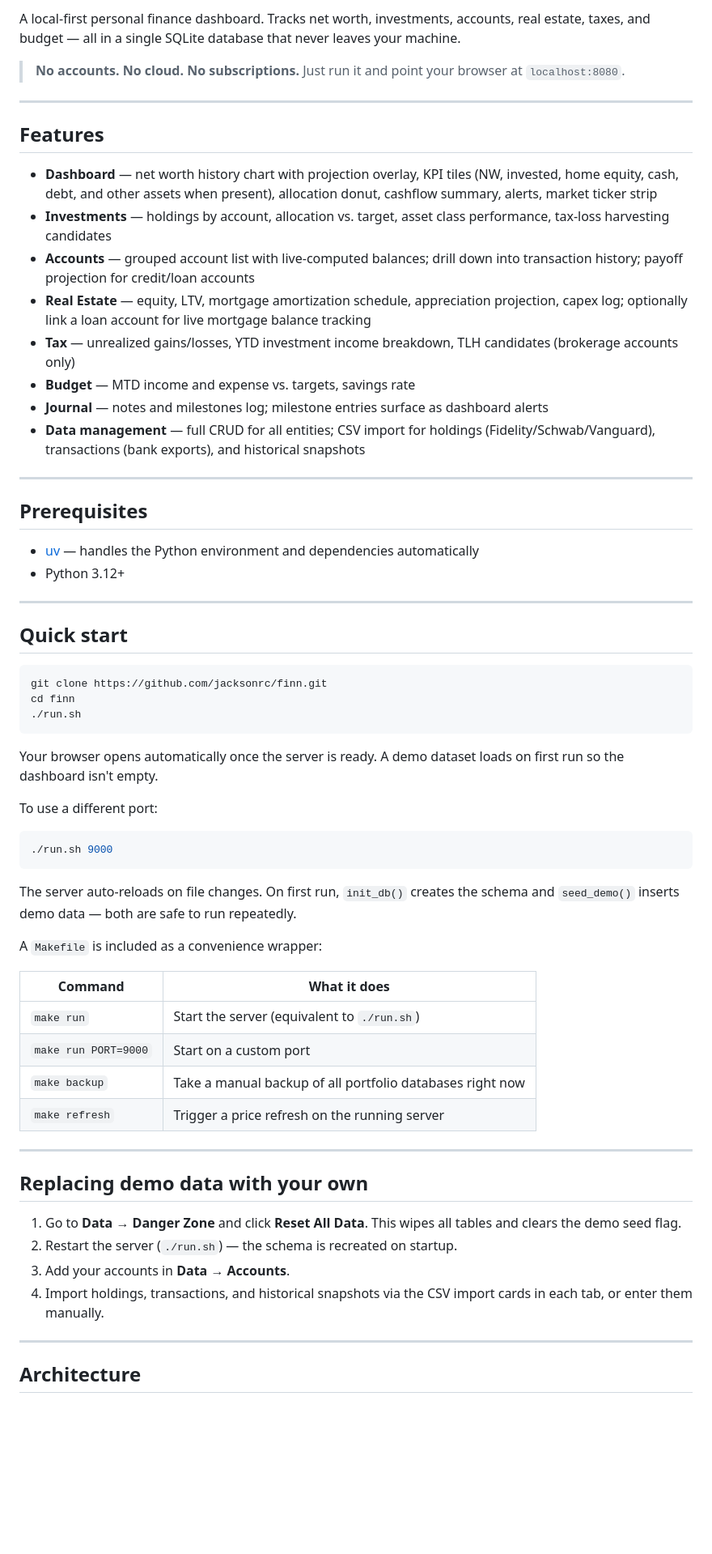
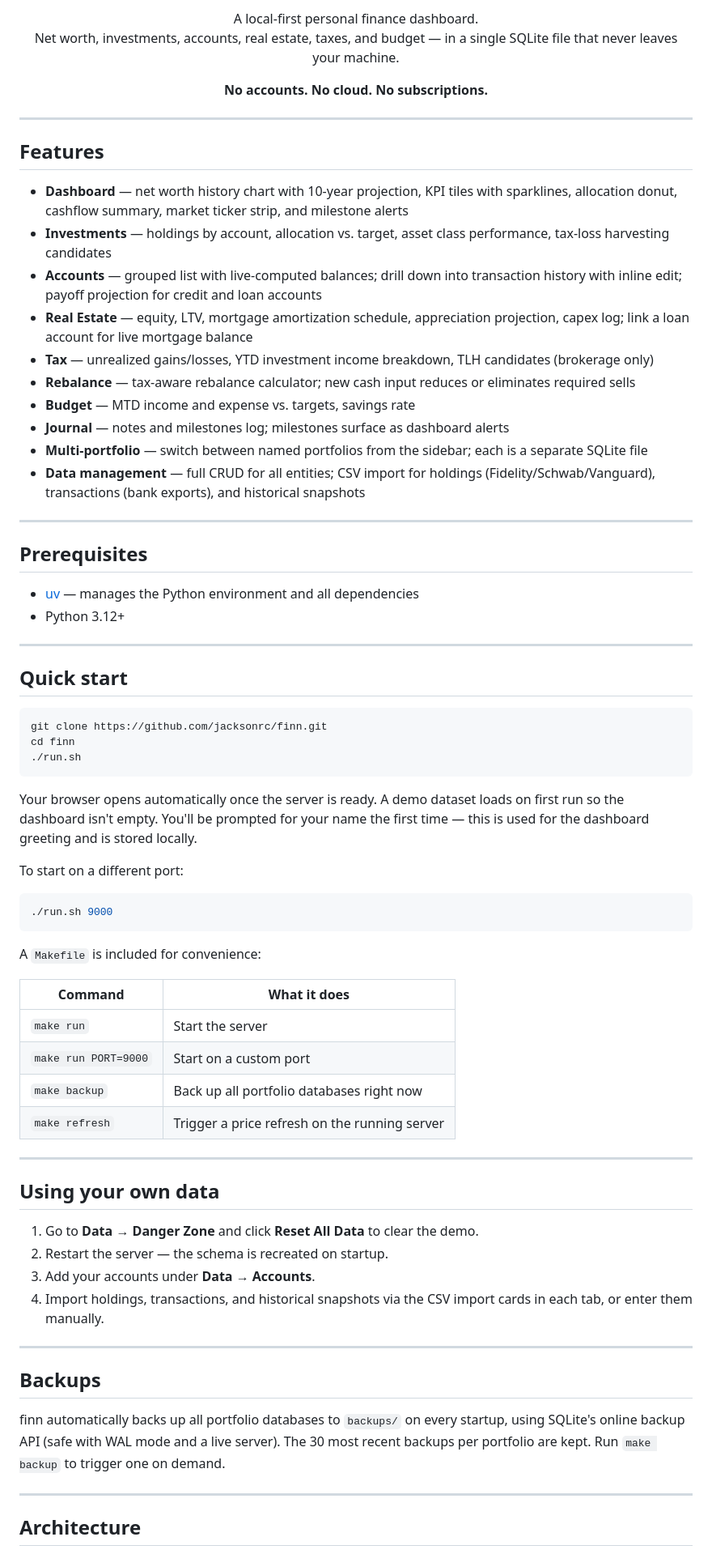
Before and after one commit to alexsk7/finn, a Markdown page: README.md, the part around one of its changes. Shown at 81% size. Drawn GitHub-style; blank space fills up the shorter version.

Commit message:
docs: refine README with logo, full feature list, and backups section
Co-Authored-By: Claude Sonnet 4.6 <noreply@anthropic.com>

````diff
--- a/README.md
+++ b/README.md
@@ -2,26 +4,33 @@
 
-A local-first personal finance dashboard. Tracks net worth, investments, accounts, real estate, taxes, and budget — all in a single SQLite database that never leaves your machine.
+<p align="center">
+  A local-first personal finance dashboard.<br>
+  Net worth, investments, accounts, real estate, taxes, and budget — in a single SQLite file that never leaves your machine.
+</p>
 
-> **No accounts. No cloud. No subscriptions.** Just run it and point your browser at `localhost:8080`.
+<p align="center">
+  <strong>No accounts. No cloud. No subscriptions.</strong>
+</p>
 
 ---
 
 ## Features
 
-- **Dashboard** — net worth history chart with projection overlay, KPI tiles (NW, invested, home equity, cash, debt, and other assets when present), allocation donut, cashflow summary, alerts, market ticker strip
+- **Dashboard** — net worth history chart with 10-year projection, KPI tiles with sparklines, allocation donut, cashflow summary, market ticker strip, and milestone alerts
 - **Investments** — holdings by account, allocation vs. target, asset class performance, tax-loss harvesting candidates
-- **Accounts** — grouped account list with live-computed balances; drill down into transaction history; payoff projection for credit/loan accounts
-- **Real Estate** — equity, LTV, mortgage amortization schedule, appreciation projection, capex log; optionally link a loan account for live mortgage balance tracking
-- **Tax** — unrealized gains/losses, YTD investment income breakdown, TLH candidates (brokerage accounts only)
+- **Accounts** — grouped list with live-computed balances; drill down into transaction history with inline edit; payoff projection for credit and loan accounts
+- **Real Estate** — equity, LTV, mortgage amortization schedule, appreciation projection, capex log; link a loan account for live mortgage balance
+- **Tax** — unrealized gains/losses, YTD investment income breakdown, TLH candidates (brokerage only)
+- **Rebalance** — tax-aware rebalance calculator; new cash input reduces or eliminates required sells
 - **Budget** — MTD income and expense vs. targets, savings rate
-- **Journal** — notes and milestones log; milestone entries surface as dashboard alerts
+- **Journal** — notes and milestones log; milestones surface as dashboard alerts
+- **Multi-portfolio** — switch between named portfolios from the sidebar; each is a separate SQLite file
 - **Data management** — full CRUD for all entities; CSV import for holdings (Fidelity/Schwab/Vanguard), transactions (bank exports), and historical snapshots
 
 ---
 
 ## Prerequisites
 
-- [uv](https://docs.astral.sh/uv/getting-started/installation/) — handles the Python environment and dependencies automatically
+- [uv](https://docs.astral.sh/uv/getting-started/installation/) — manages the Python environment and all dependencies
 - Python 3.12+
 
 ---
@@ -34,33 +43,37 @@ cd finn
 ./run.sh
 ```
 
-Your browser opens automatically once the server is ready. A demo dataset loads on first run so the dashboard isn't empty.
+Your browser opens automatically once the server is ready. A demo dataset loads on first run so the dashboard isn't empty. You'll be prompted for your name the first time — this is used for the dashboard greeting and is stored locally.
 
-To use a different port:
+To start on a different port:
 
 ```bash
 ./run.sh 9000
 ```
 
-The server auto-reloads on file changes. On first run, `init_db()` creates the schema and `seed_demo()` inserts demo data — both are safe to run repeatedly.
-
-A `Makefile` is included as a convenience wrapper:
+A `Makefile` is included for convenience:
 
 | Command | What it does |
 |---|---|
-| `make run` | Start the server (equivalent to `./run.sh`) |
+| `make run` | Start the server |
 | `make run PORT=9000` | Start on a custom port |
-| `make backup` | Take a manual backup of all portfolio databases right now |
+| `make backup` | Back up all portfolio databases right now |
 | `make refresh` | Trigger a price refresh on the running server |
 
 ---
 
-## Replacing demo data with your own
+## Using your own data
 
-1. Go to **Data → Danger Zone** and click **Reset All Data**. This wipes all tables and clears the demo seed flag.
-2. Restart the server (`./run.sh`) — the schema is recreated on startup.
-3. Add your accounts in **Data → Accounts**.
+1. Go to **Data → Danger Zone** and click **Reset All Data** to clear the demo.
+2. Restart the server — the schema is recreated on startup.
+3. Add your accounts under **Data → Accounts**.
 4. Import holdings, transactions, and historical snapshots via the CSV import cards in each tab, or enter them manually.
+
+---
+
+## Backups
+
+finn automatically backs up all portfolio databases to `backups/` on every startup, using SQLite's online backup API (safe with WAL mode and a live server). The 30 most recent backups per portfolio are kept. Run `make backup` to trigger one on demand.
 
 ---
 
````
Also changed, not shown: other parts of README.md (+11 -9 lines).
